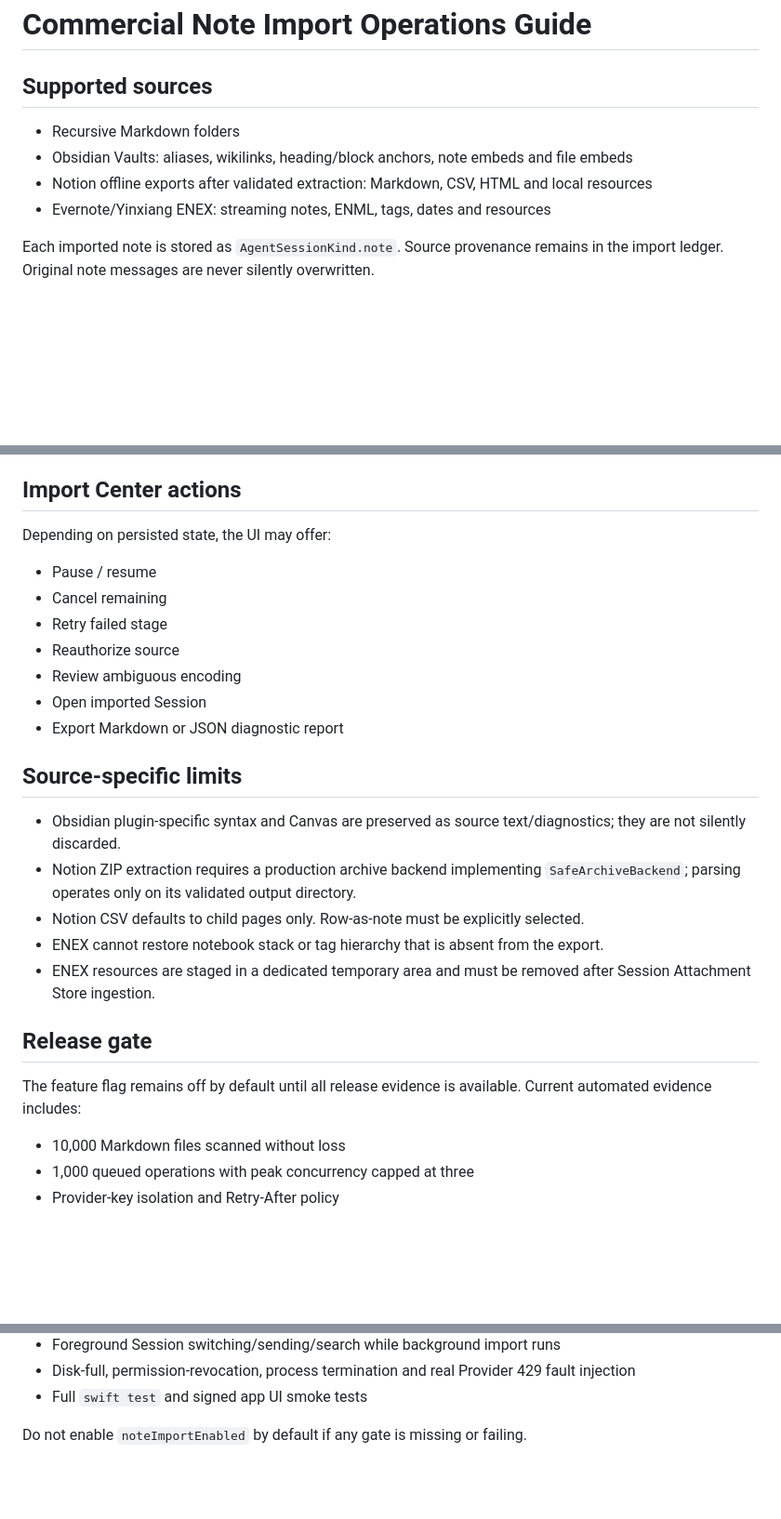
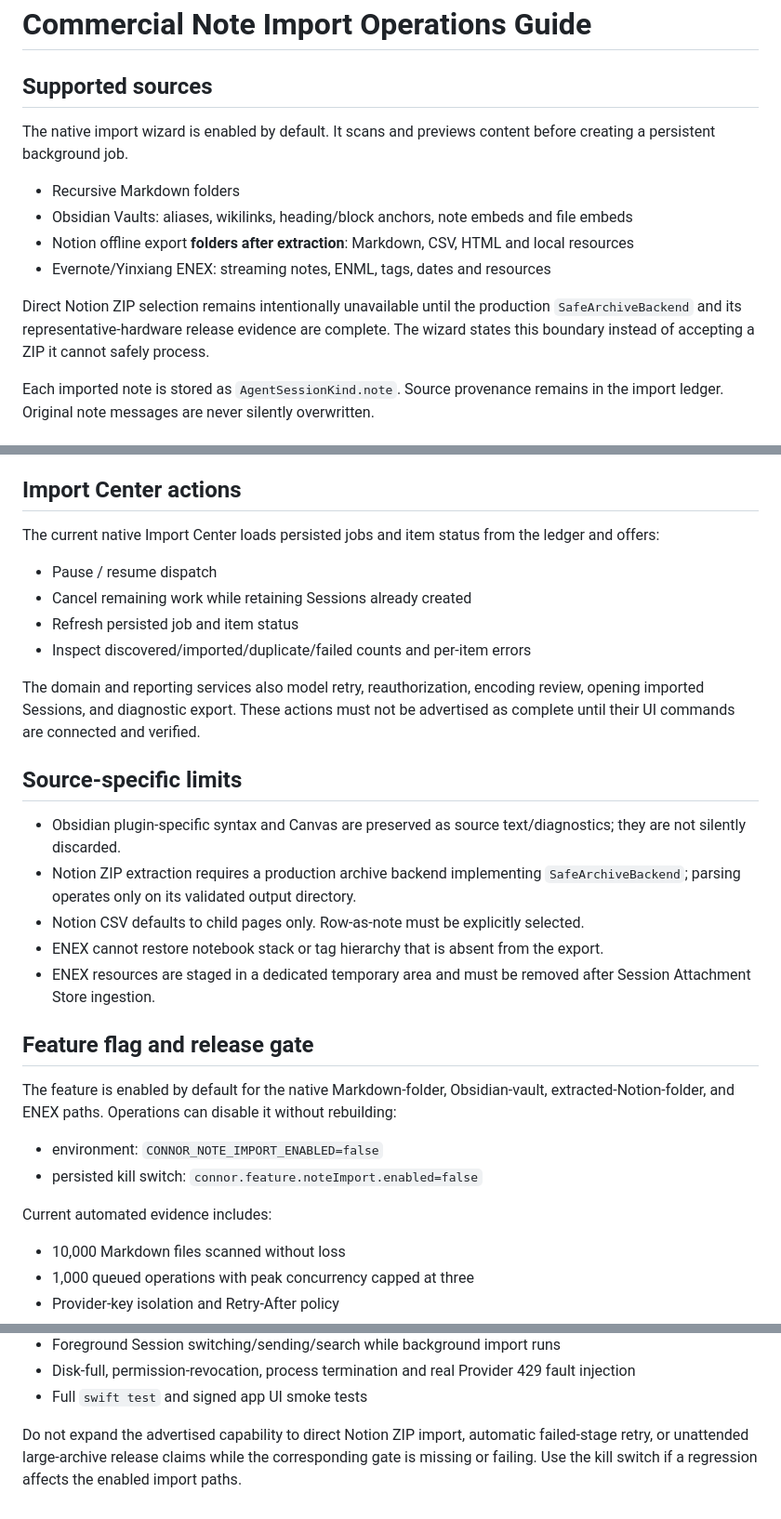
Before and after one commit to duanshiwen/connor-graph-agent-mac, a Markdown page: NOTE_IMPORT_OPERATIONS.md, 3 parts joined by grey strips. Shown at 93% size. Rendered like a GitHub page; blank space fills up the shorter version.

Commit message:
docs(import): document enabled paths and release boundaries
Co-Authored-By: Craft Agent <agents-noreply@craft.do>

```diff
--- a/NOTE_IMPORT_OPERATIONS.md
+++ b/NOTE_IMPORT_OPERATIONS.md
@@ -2,10 +2,14 @@
 
 ## Supported sources
 
+The native import wizard is enabled by default. It scans and previews content before creating a persistent background job.
+
 - Recursive Markdown folders
 - Obsidian Vaults: aliases, wikilinks, heading/block anchors, note embeds and file embeds
-- Notion offline exports after validated extraction: Markdown, CSV, HTML and local resources
+- Notion offline export **folders after extraction**: Markdown, CSV, HTML and local resources
 - Evernote/Yinxiang ENEX: streaming notes, ENML, tags, dates and resources
+
+Direct Notion ZIP selection remains intentionally unavailable until the production `SafeArchiveBackend` and its representative-hardware release evidence are complete. The wizard states this boundary instead of accepting a ZIP it cannot safely process.
 
 Each imported note is stored as `AgentSessionKind.note`. Source provenance remains in the import ledger. Original note messages are never silently overwritten.
 
@@ -32,15 +36,14 @@ The ledger is the source of truth for pause, cancel, heartbeat, lease and retry
 
 ## Import Center actions
 
-Depending on persisted state, the UI may offer:
+The current native Import Center loads persisted jobs and item status from the ledger and offers:
 
-- Pause / resume
-- Cancel remaining
-- Retry failed stage
-- Reauthorize source
-- Review ambiguous encoding
-- Open imported Session
-- Export Markdown or JSON diagnostic report
+- Pause / resume dispatch
+- Cancel remaining work while retaining Sessions already created
+- Refresh persisted job and item status
+- Inspect discovered/imported/duplicate/failed counts and per-item errors
+
+The domain and reporting services also model retry, reauthorization, encoding review, opening imported Sessions, and diagnostic export. These actions must not be advertised as complete until their UI commands are connected and verified.
 
 ## Source-specific limits
 
@@ -50,9 +53,14 @@ Depending on persisted state, the UI may offer:
 - ENEX cannot restore notebook stack or tag hierarchy that is absent from the export.
 - ENEX resources are staged in a dedicated temporary area and must be removed after Session Attachment Store ingestion.
 
-## Release gate
+## Feature flag and release gate
 
-The feature flag remains off by default until all release evidence is available. Current automated evidence includes:
+The feature is enabled by default for the native Markdown-folder, Obsidian-vault, extracted-Notion-folder, and ENEX paths. Operations can disable it without rebuilding:
+
+- environment: `CONNOR_NOTE_IMPORT_ENABLED=false`
+- persisted kill switch: `connor.feature.noteImport.enabled=false`
+
+Current automated evidence includes:
 
 - 10,000 Markdown files scanned without loss
 - 1,000 queued operations with peak concurrency capped at three
@@ -72,4 +80,4 @@ Before default enablement, release engineering must additionally run on represen
 - Disk-full, permission-revocation, process termination and real Provider 429 fault injection
 - Full `swift test` and signed app UI smoke tests
 
-Do not enable `noteImportEnabled` by default if any gate is missing or failing.
+Do not expand the advertised capability to direct Notion ZIP import, automatic failed-stage retry, or unattended large-archive release claims while the corresponding gate is missing or failing. Use the kill switch if a regression affects the enabled import paths.
```
